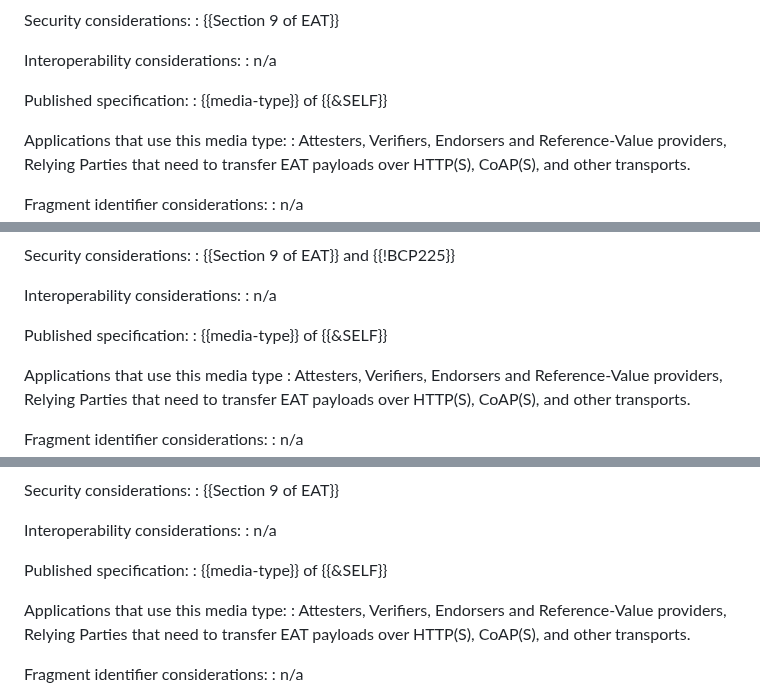
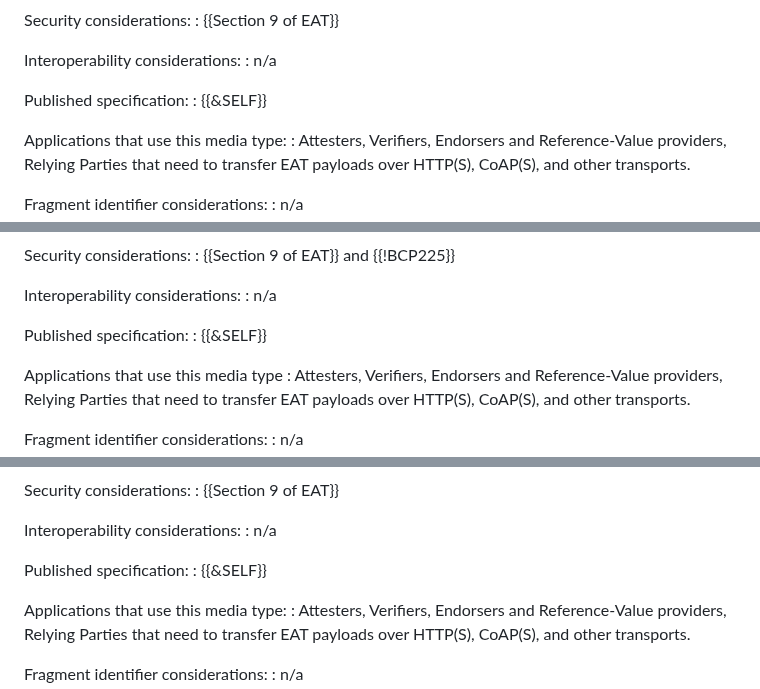
Before and after one commit to ietf-rats-wg/draft-eat-mt, a Markdown page: draft-ietf-rats-eat-media-type.md, 3 parts joined by grey strips. Drawn GitHub-style.

```diff
--- a/draft-ietf-rats-eat-media-type.md
+++ b/draft-ietf-rats-eat-media-type.md
@@ -280,7 +280,7 @@ Interoperability considerations:
 : n/a
 
 Published specification:
-: {{media-type}} of {{&SELF}}
+: {{&SELF}}
 
 Applications that use this media type:
 : Attesters, Verifiers, Endorsers and Reference-Value providers, Relying
@@ -331,7 +331,7 @@ Interoperability considerations:
 : n/a
 
 Published specification:
-: {{media-type}} of {{&SELF}}
+: {{&SELF}}
 
 Applications that use this media type
 : Attesters, Verifiers, Endorsers and Reference-Value providers, Relying
@@ -382,7 +382,7 @@ Interoperability considerations:
 : n/a
 
 Published specification:
-: {{media-type}} of {{&SELF}}
+: {{&SELF}}
 
 Applications that use this media type:
 : Attesters, Verifiers, Endorsers and Reference-Value providers, Relying
```
Also changed, not shown: other parts of draft-ietf-rats-eat-media-type.md (+3 -3 lines).
